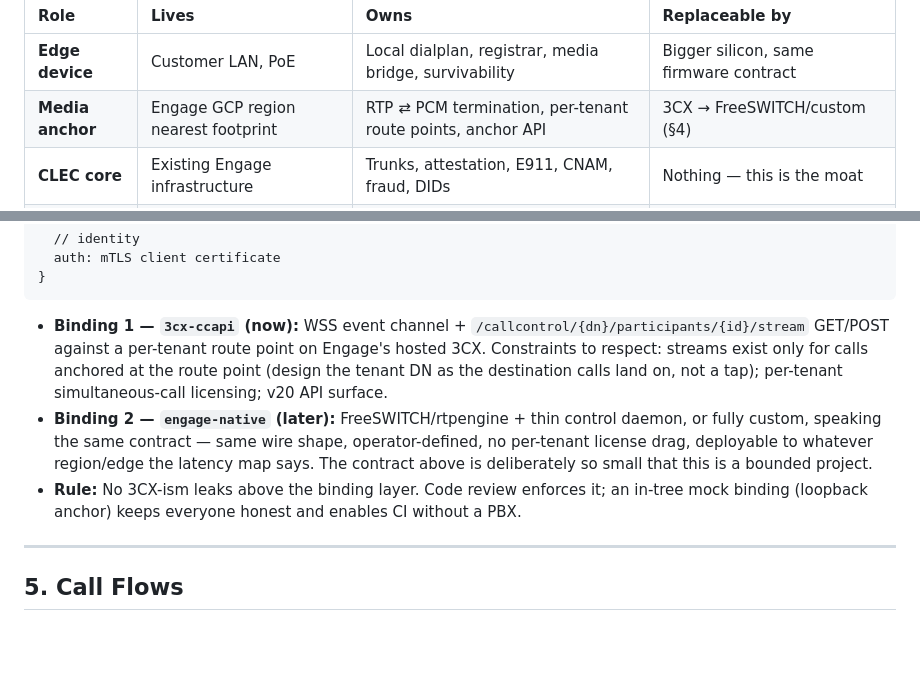
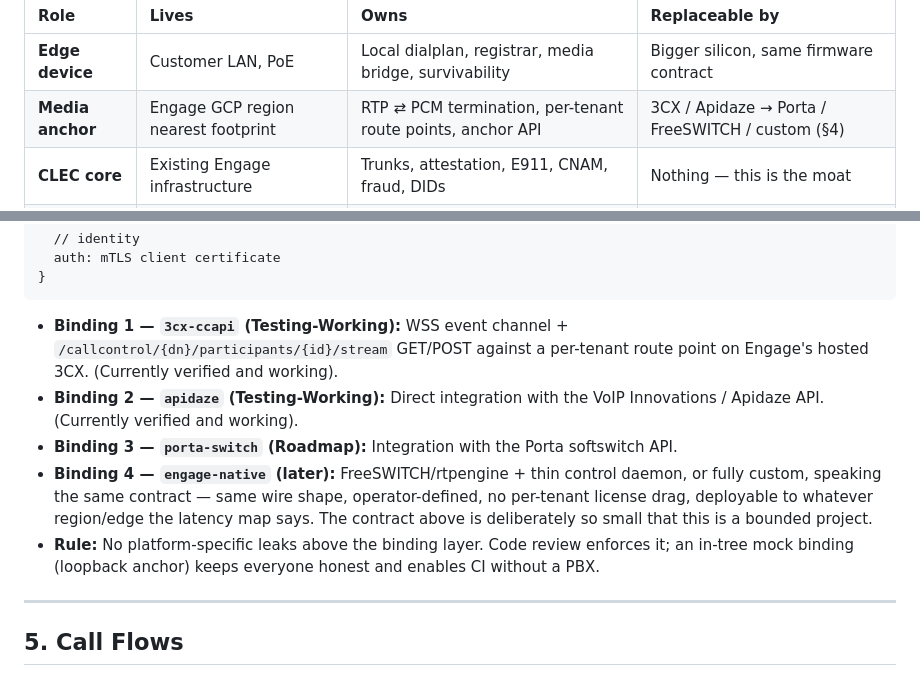
Before and after one commit to EC-SH/drawbridge, a Markdown page: docs/DRAWBRIDGE.md, 2 parts joined by grey strips. Drawn GitHub-style; blank space fills up the shorter version.

Commit message:
docs: Document targeted APIs (3CX, Apidaze, Porta) in DRAWBRIDGE.md

````diff
--- a/docs/DRAWBRIDGE.md
+++ b/docs/DRAWBRIDGE.md
@@ -45,7 +45,7 @@ Four roles. Each is independently replaceable; the contracts between them are th
 | Role | Lives | Owns | Replaceable by |
 | :--- | :--- | :--- | :--- |
 | **Edge device** | Customer LAN, PoE | Local dialplan, registrar, media bridge, survivability | Bigger silicon, same firmware contract |
-| **Media anchor** | Engage GCP region nearest footprint | RTP ⇄ PCM termination, per-tenant route points, anchor API | 3CX → FreeSWITCH/custom (§4) |
+| **Media anchor** | Engage GCP region nearest footprint | RTP ⇄ PCM termination, per-tenant route points, anchor API | 3CX / Apidaze → Porta / FreeSWITCH / custom (§4) |
 | **CLEC core** | Existing Engage infrastructure | Trunks, attestation, E911, CNAM, fraud, DIDs | Nothing — this is the moat |
 | **Fleet plane** | Engage GCP | CA, provisioning, OTA, telemetry | Grows from scripts to service |
 
@@ -144,9 +144,11 @@ interface MediaAnchor {
 }
 ```
 
-* **Binding 1 — `3cx-ccapi` (now):** WSS event channel + `/callcontrol/{dn}/participants/{id}/stream` GET/POST against a per-tenant route point on Engage's hosted 3CX. Constraints to respect: streams exist only for calls anchored at the route point (design the tenant DN as the destination calls land on, not a tap); per-tenant simultaneous-call licensing; v20 API surface.
-* **Binding 2 — `engage-native` (later):** FreeSWITCH/rtpengine + thin control daemon, or fully custom, speaking the same contract — same wire shape, operator-defined, no per-tenant license drag, deployable to whatever region/edge the latency map says. The contract above is deliberately so small that this is a bounded project.
-* **Rule:** No 3CX-ism leaks above the binding layer. Code review enforces it; an in-tree mock binding (loopback anchor) keeps everyone honest and enables CI without a PBX.
+* **Binding 1 — `3cx-ccapi` (Testing-Working):** WSS event channel + `/callcontrol/{dn}/participants/{id}/stream` GET/POST against a per-tenant route point on Engage's hosted 3CX. (Currently verified and working).
+* **Binding 2 — `apidaze` (Testing-Working):** Direct integration with the VoIP Innovations / Apidaze API. (Currently verified and working).
+* **Binding 3 — `porta-switch` (Roadmap):** Integration with the Porta softswitch API.
+* **Binding 4 — `engage-native` (later):** FreeSWITCH/rtpengine + thin control daemon, or fully custom, speaking the same contract — same wire shape, operator-defined, no per-tenant license drag, deployable to whatever region/edge the latency map says. The contract above is deliberately so small that this is a bounded project.
+* **Rule:** No platform-specific leaks above the binding layer. Code review enforces it; an in-tree mock binding (loopback anchor) keeps everyone honest and enables CI without a PBX.
 
 ---
 
````
